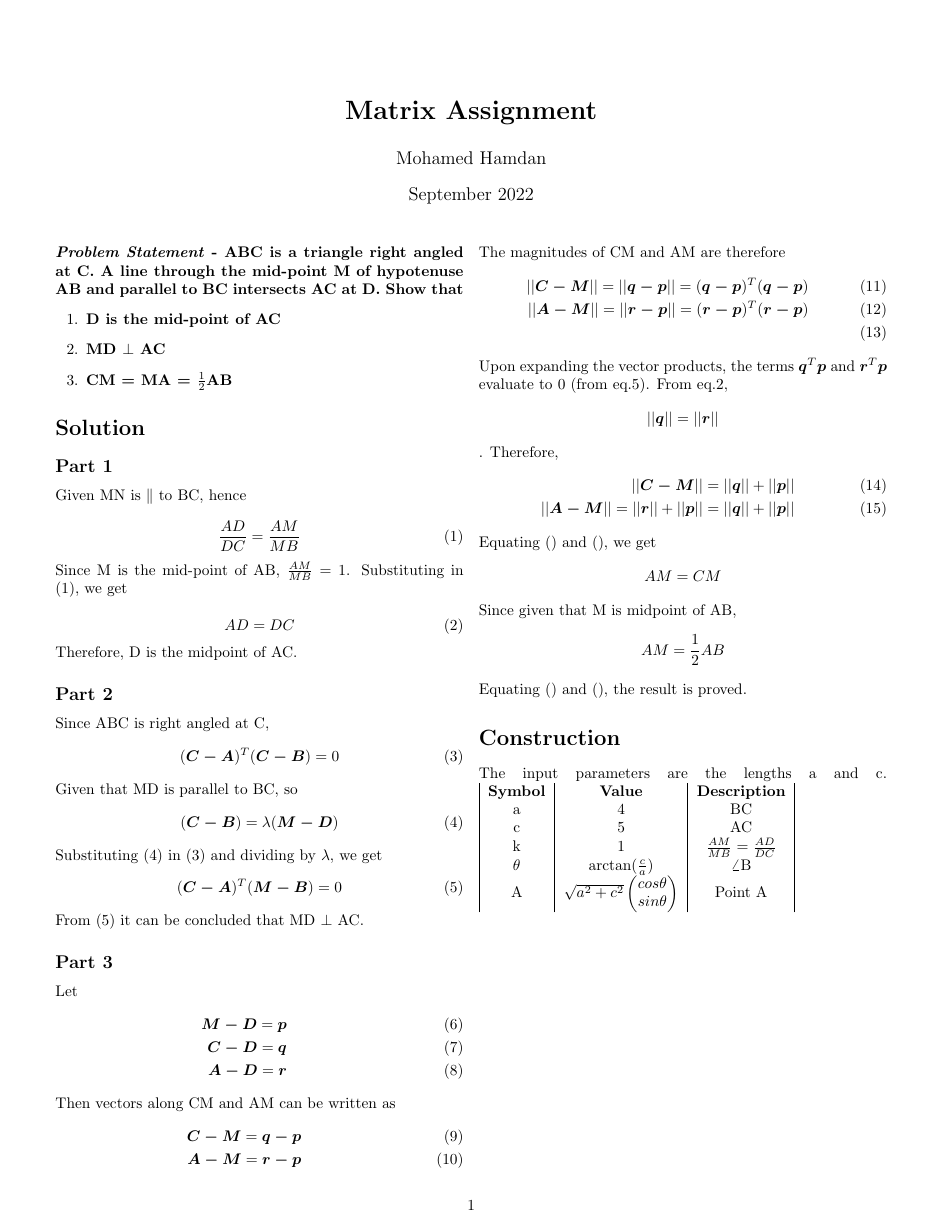
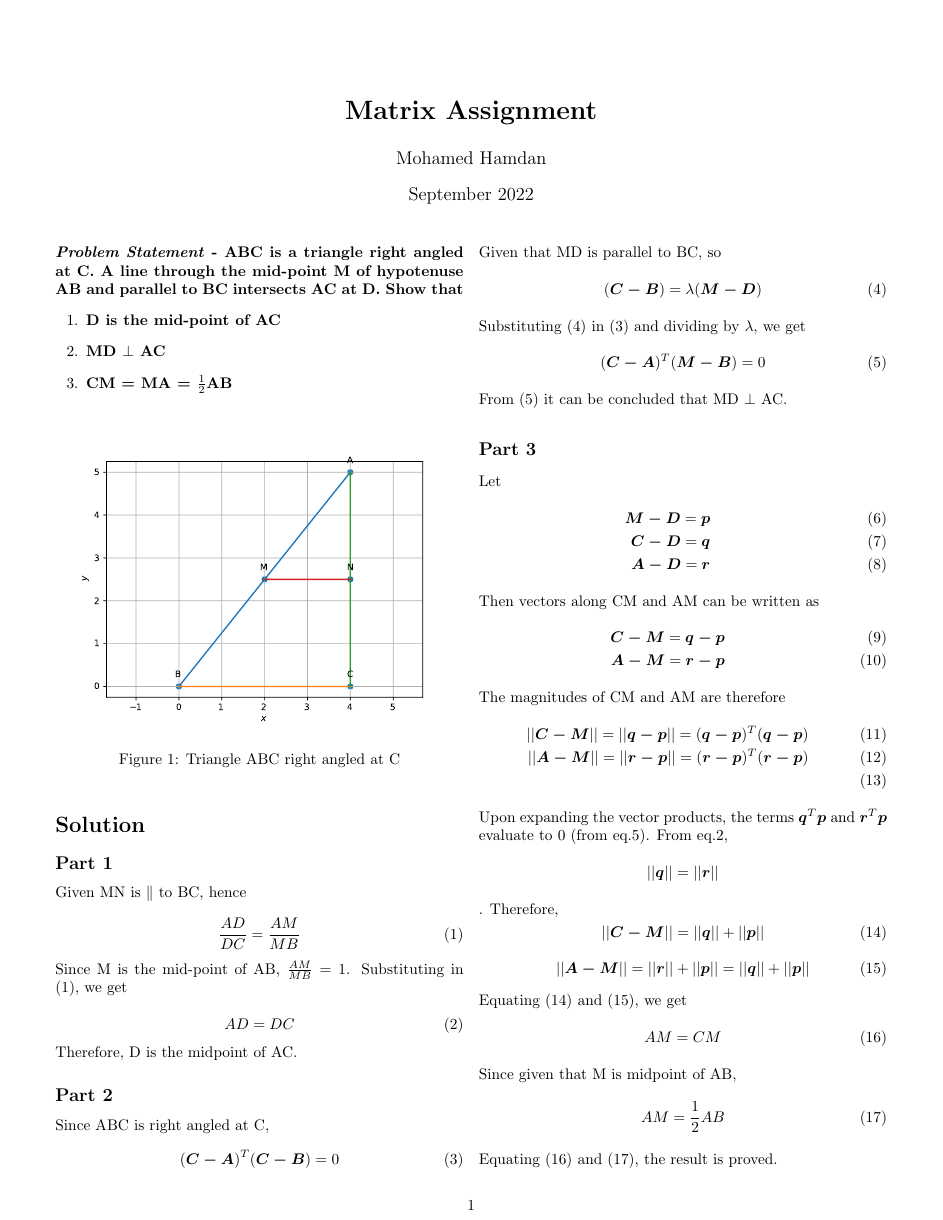
Before and after one commit to Muhammed-Hamdan/iith-fwc-2022-23, a LaTeX problem sheet (fwc_matrix/matrix_assignment/matrix_assignment.tex): the whole page before the commit and page 1 of 2 after it. The pictures show the PDF file fwc_matrix/matrix_assignment/matrix_assignment.pdf that the author committed with the source.

Commit message:
Fixed table and equation reference in documentation

```diff
--- a/fwc_matrix/matrix_assignment/matrix_assignment.tex
+++ b/fwc_matrix/matrix_assignment/matrix_assignment.tex
@@ -2,11 +2,14 @@
 \usepackage{graphicx}
 \usepackage[margin=0.5in]{geometry}
 \usepackage{amsmath}
+\usepackage{array}
+\usepackage{booktabs}
 \title{\textbf{Matrix Assignment}}
 \author{Mohamed Hamdan}
 \date{September 2022}
 
 \begin{document}
+
 \maketitle
 \paragraph{\textit{Problem Statement} - ABC is a triangle right angled at C. A line through the mid-point M of hypotenuse AB and parallel to BC intersects AC at D. Show that}
 \begin{enumerate}
@@ -15,7 +18,15 @@
 	\item \textbf{CM = MA = $\frac{1}{2}$AB}
 \end{enumerate}
 
+\begin{figure}[h]
+\centering
+\includegraphics[width=1\columnwidth]{figs/fig1.pdf}
+\caption{Triangle ABC right angled at C}
+\label{fig:triangle}
+\end{figure}
+
 \section*{Solution}
+
 \subsection*{Part 1}
 Given MN is $\parallel$ to BC, hence\\
 \begin{equation}
@@ -63,26 +76,49 @@ The magnitudes of CM and AM are therefore
 	||\boldsymbol{A-M}|| = ||\boldsymbol{r-p}|| = (\boldsymbol{r-p})^T(\boldsymbol{r-p})\\
 \end{eqnarray}
 Upon expanding the vector products, the terms $\boldsymbol{q}^T\boldsymbol{p}$ and $\boldsymbol{r}^T\boldsymbol{p}$ evaluate to 0 (from eq.\ref{eq-5}). From eq.\ref{eq-2}, $$||\boldsymbol{q}|| = ||\boldsymbol{r}||$$. Therefore,
-\begin{eqnarray}
+\begin{equation}
 ||\boldsymbol{C-M}|| = ||\boldsymbol{q}|| + ||\boldsymbol{p}||\\
-	||\boldsymbol{A-M}|| = ||\boldsymbol{r}|| + ||\boldsymbol{p}|| = ||\boldsymbol{q}|| + ||\boldsymbol{p}||
-\end{eqnarray}
-Equating () and (), we get $$AM = CM$$
-Since given that M is midpoint of AB, $$AM = \frac{1}{2}AB$$
-Equating () and (), the result is proved.
+\label{eq-4-}
+\end{equation}
+\begin{equation}
+||\boldsymbol{A-M}|| = ||\boldsymbol{r}|| + ||\boldsymbol{p}|| = ||\boldsymbol{q}|| + ||\boldsymbol{p}||
+\label{eq-3-}
+\end{equation}
+Equating (\ref{eq-4-}) and (\ref{eq-3-}), we get
+\begin{equation}
+AM = CM
+\label{eq-2-}
+\end{equation}
+Since given that M is midpoint of AB,
+\begin{equation}
+AM = \frac{1}{2}AB
+\label{eq-1-}
+\end{equation}
+Equating (\ref{eq-2-}) and (\ref{eq-1-}), the result is proved.
+
 \section*{Construction}
-The input parameters are the lengths a and c.
+The input parameters are the lengths a and c.\\
+{
+\setlength\extrarowheight{2pt}
 \begin{tabular}{|c|c|c|}
+	\hline
 	\textbf{Symbol}&\textbf{Value}&\textbf{Description}\\
+	\hline
 	a&4&BC\\
+	\hline
 	c&5&AC\\
+	\hline
 	k&1&$\frac{AM}{MB} = \frac{AD}{DC}$\\
+	\hline
 	$\theta$&arctan($\frac{c}{a}$)&$\angle$B\\
+	\hline
 	A&$\sqrt{a^2+c^2}%
 	\begin{pmatrix}
 		cos\theta\\
 		sin\theta\\
 	\end{pmatrix}$%
-	&Point A
+	&Point A\\
+	\hline
 \end{tabular}
+}
 \end{document}
```
Also changed, not shown: fwc_matrix/matrix_assignment/matrix_assignment.pdf, fwc_matrix/matrix_assignment/matrix_assignment.tex (2 more changed lines), 2 other files.
